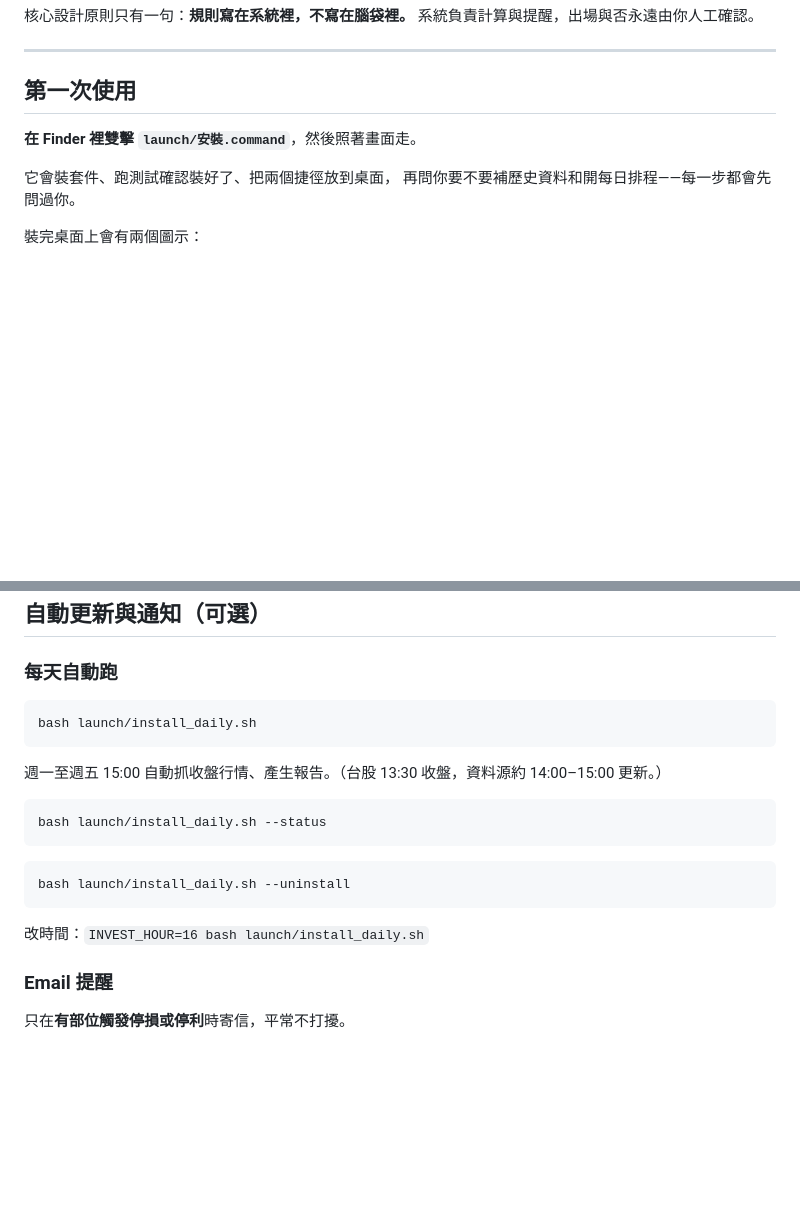
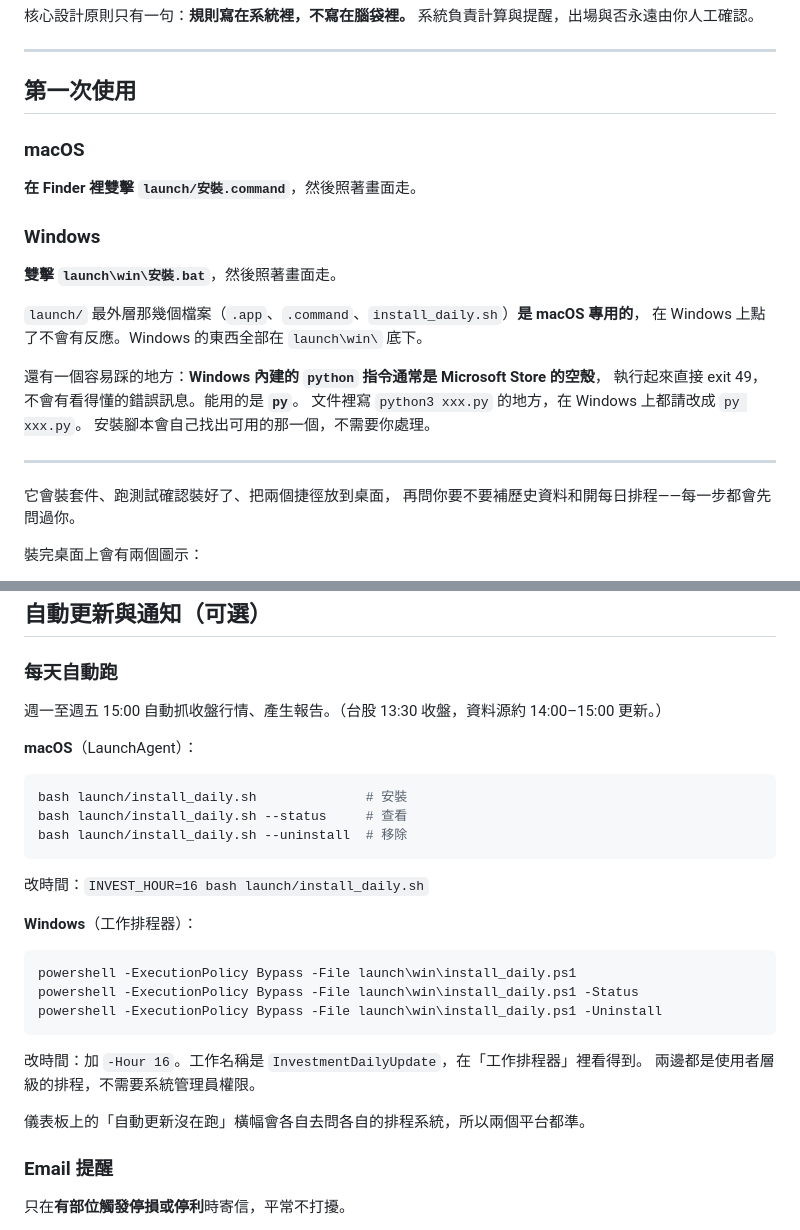
Before and after one commit to ShibaKen223/Investment-Project, a Markdown page: README.md, 2 parts joined by grey strips. GitHub-like rendering; blank space fills up the shorter version.

````diff
--- a/README.md
+++ b/README.md
@@ -9,7 +9,23 @@
 
 ## 第一次使用
 
+### macOS
+
 **在 Finder 裡雙擊 `launch/安裝.command`**，然後照著畫面走。
+
+### Windows
+
+**雙擊 `launch\win\安裝.bat`**，然後照著畫面走。
+
+`launch/` 最外層那幾個檔案（`.app`、`.command`、`install_daily.sh`）**是 macOS 專用的**，
+在 Windows 上點了不會有反應。Windows 的東西全部在 `launch\win\` 底下。
+
+還有一個容易踩的地方：**Windows 內建的 `python` 指令通常是 Microsoft Store 的空殼**，
+執行起來直接 exit 49，不會有看得懂的錯誤訊息。能用的是 **`py`**。
+文件裡寫 `python3 xxx.py` 的地方，在 Windows 上都請改成 `py xxx.py`。
+安裝腳本會自己找出可用的那一個，不需要你處理。
+
+---
 
 它會裝套件、跑測試確認裝好了、把兩個捷徑放到桌面，
 再問你要不要補歷史資料和開每日排程——每一步都會先問過你。
@@ -62,21 +78,30 @@ python3 webapp/app.py                 # 開儀表板
 
 ### 每天自動跑
 
-```bash
-bash launch/install_daily.sh
-```
-
 週一至週五 15:00 自動抓收盤行情、產生報告。（台股 13:30 收盤，資料源約 14:00–15:00 更新。）
 
-```bash
-bash launch/install_daily.sh --status
-```
+**macOS**（LaunchAgent）：
 
 ```bash
-bash launch/install_daily.sh --uninstall
+bash launch/install_daily.sh              # 安裝
+bash launch/install_daily.sh --status     # 查看
+bash launch/install_daily.sh --uninstall  # 移除
 ```
 
 改時間：`INVEST_HOUR=16 bash launch/install_daily.sh`
+
+**Windows**（工作排程器）：
+
+```powershell
+powershell -ExecutionPolicy Bypass -File launch\win\install_daily.ps1
+powershell -ExecutionPolicy Bypass -File launch\win\install_daily.ps1 -Status
+powershell -ExecutionPolicy Bypass -File launch\win\install_daily.ps1 -Uninstall
+```
+
+改時間：加 `-Hour 16`。工作名稱是 `InvestmentDailyUpdate`，在「工作排程器」裡看得到。
+兩邊都是使用者層級的排程，不需要系統管理員權限。
+
+儀表板上的「自動更新沒在跑」橫幅會各自去問各自的排程系統，所以兩個平台都準。
 
 ### Email 提醒
 
````
Also changed, not shown: docs/HANDOFF.md (+73 -7 lines), docs/USAGE.md (+5 -0 lines).
